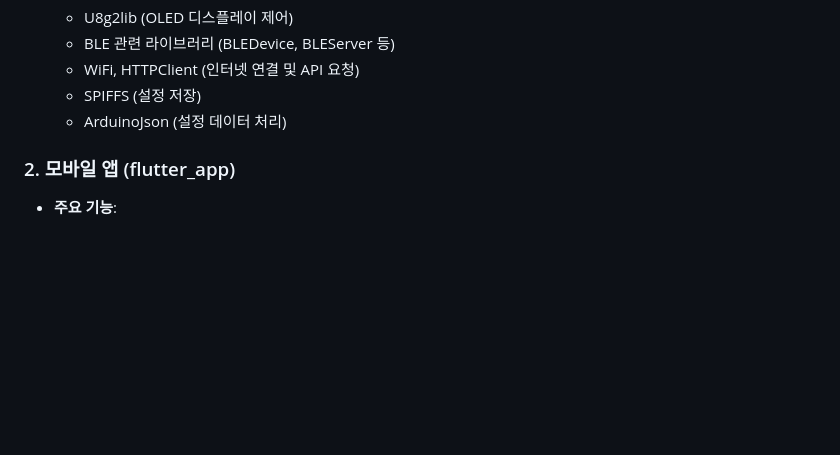
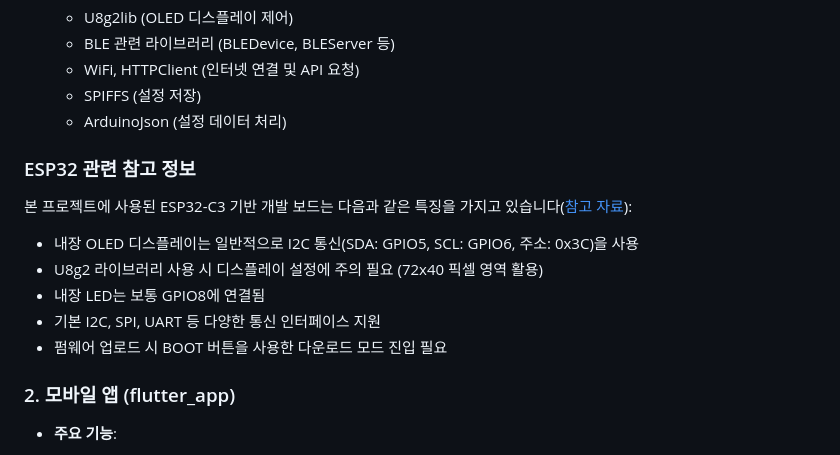
Before and after one commit to bipark/esp32-ble-flutter-weather-station, a Markdown page: README.md, the part around the change. Drawn GitHub-style; blank space fills up the shorter version.

```diff
--- a/README.md
+++ b/README.md
@@ -25,6 +25,16 @@
   - WiFi, HTTPClient (인터넷 연결 및 API 요청)
   - SPIFFS (설정 저장)
   - ArduinoJson (설정 데이터 처리)
+
+### ESP32 관련 참고 정보
+
+본 프로젝트에 사용된 ESP32-C3 기반 개발 보드는 다음과 같은 특징을 가지고 있습니다([참고 자료](https://emalliab.wordpress.com/2025/02/12/esp32-c3-0-42-oled/)):
+
+- 내장 OLED 디스플레이는 일반적으로 I2C 통신(SDA: GPIO5, SCL: GPIO6, 주소: 0x3C)을 사용
+- U8g2 라이브러리 사용 시 디스플레이 설정에 주의 필요 (72x40 픽셀 영역 활용)
+- 내장 LED는 보통 GPIO8에 연결됨
+- 기본 I2C, SPI, UART 등 다양한 통신 인터페이스 지원
+- 펌웨어 업로드 시 BOOT 버튼을 사용한 다운로드 모드 진입 필요
 
 ### 2. 모바일 앱 (flutter_app)
 
```
